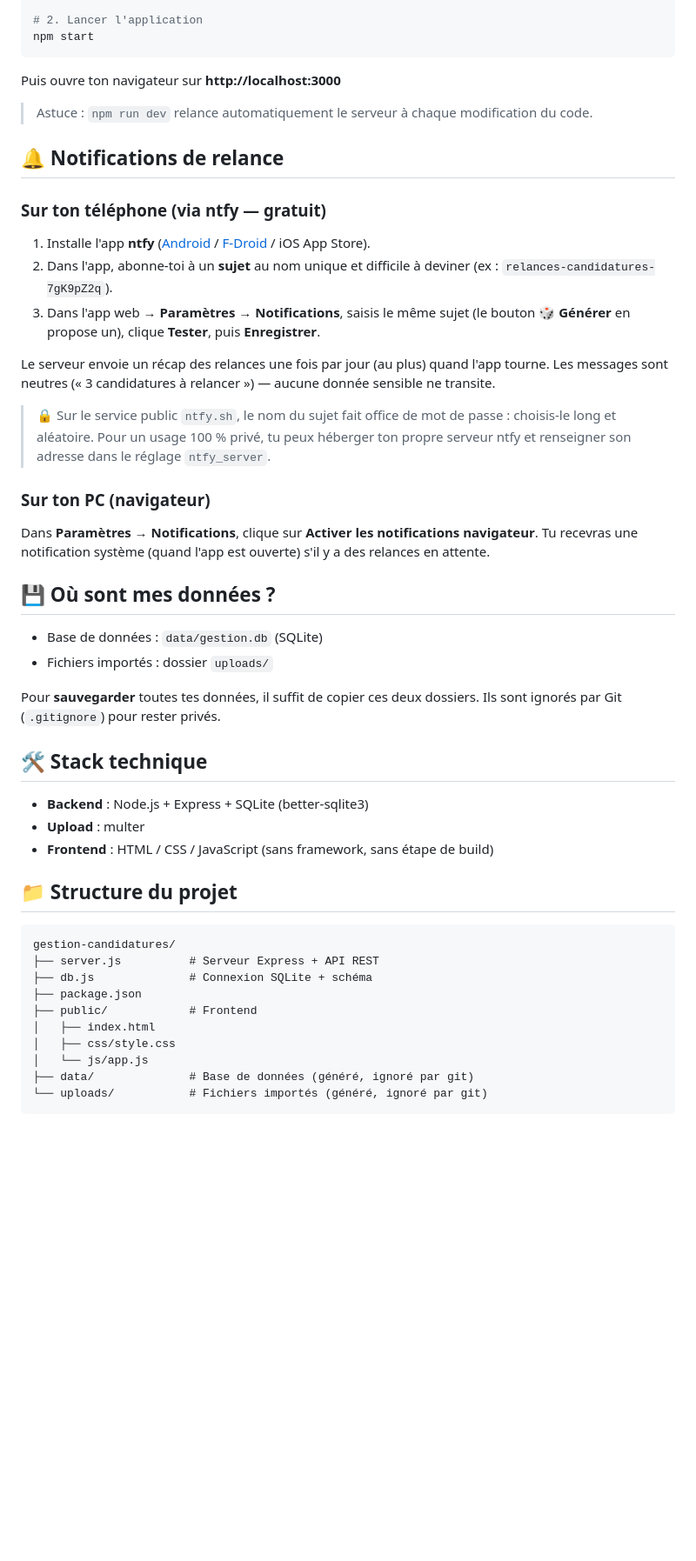
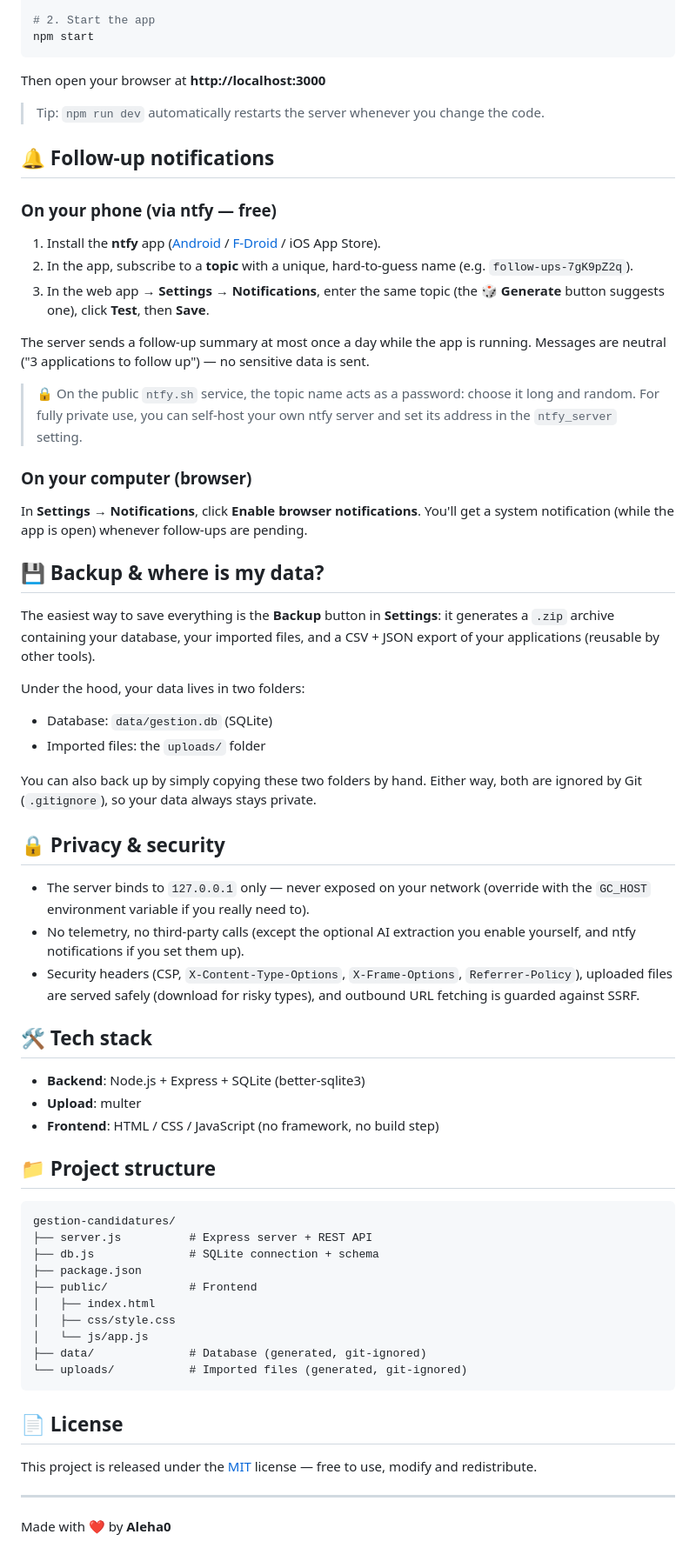
Before and after one commit to Aleha0/job-application-manager, a Markdown page: README.md, the part around one of its changes. Shown at 87% size. Drawn GitHub-style; blank space fills up the shorter version.

Commit message:
docs: rewrite README in English (pro tone, privacy, backup, FR note)
Co-Authored-By: Claude Opus 4.8 (1M context) <noreply@anthropic.com>

````diff
--- a/README.md
+++ b/README.md
@@ -88,63 +94,86 @@ Prérequis : [Node.js](https://nodejs.org/) (version 18 ou plus).
 npm install
 
-# 2. Lancer l'application
+# 2. Start the app
 npm start
 ```
 
-Puis ouvre ton navigateur sur **http://localhost:3000**
+Then open your browser at **http://localhost:3000**
 
-> Astuce : `npm run dev` relance automatiquement le serveur à chaque modification du code.
+> Tip: `npm run dev` automatically restarts the server whenever you change the code.
 
-## 🔔 Notifications de relance
+## 🔔 Follow-up notifications
 
-### Sur ton téléphone (via ntfy — gratuit)
+### On your phone (via ntfy — free)
 
-1. Installe l'app **ntfy** ([Android](https://play.google.com/store/apps/details?id=io.heckel.ntfy) /
+1. Install the **ntfy** app ([Android](https://play.google.com/store/apps/details?id=io.heckel.ntfy) /
    [F-Droid](https://f-droid.org/packages/io.heckel.ntfy/) / iOS App Store).
-2. Dans l'app, abonne-toi à un **sujet** au nom unique et difficile à deviner
-   (ex : `relances-candidatures-7gK9pZ2q`).
-3. Dans l'app web → **Paramètres → Notifications**, saisis le même sujet
-   (le bouton **🎲 Générer** en propose un), clique **Tester**, puis **Enregistrer**.
+2. In the app, subscribe to a **topic** with a unique, hard-to-guess name
+   (e.g. `follow-ups-7gK9pZ2q`).
+3. In the web app → **Settings → Notifications**, enter the same topic (the
+   **🎲 Generate** button suggests one), click **Test**, then **Save**.
 
-Le serveur envoie un récap des relances une fois par jour (au plus) quand l'app
-tourne. Les messages sont neutres (« 3 candidatures à relancer ») — aucune donnée
-sensible ne transite.
+The server sends a follow-up summary at most once a day while the app is running.
+Messages are neutral ("3 applications to follow up") — no sensitive data is sent.
 
-> 🔒 Sur le service public `ntfy.sh`, le nom du sujet fait office de mot de passe :
-> choisis-le long et aléatoire. Pour un usage 100 % privé, tu peux héberger ton
-> propre serveur ntfy et renseigner son adresse dans le réglage `ntfy_server`.
+> 🔒 On the public `ntfy.sh` service, the topic name acts as a password: choose it
+> long and random. For fully private use, you can self-host your own ntfy server and
+> set its address in the `ntfy_server` setting.
 
-### Sur ton PC (navigateur)
+### On your computer (browser)
 
-Dans **Paramètres → Notifications**, clique sur **Activer les notifications
-navigateur**. Tu recevras une notification système (quand l'app est ouverte) s'il
-y a des relances en attente.
+In **Settings → Notifications**, click **Enable browser notifications**. You'll get a
+system notification (while the app is open) whenever follow-ups are pending.
 
-## 💾 Où sont mes données ?
+## 💾 Backup & where is my data?
 
-- Base de données : `data/gestion.db` (SQLite)
-- Fichiers importés : dossier `uploads/`
+The easiest way to save everything is the **Backup** button in **Settings**: it
+generates a `.zip` archive containing your database, your imported files, and a
+CSV + JSON export of your applications (reusable by other tools).
 
-Pour **sauvegarder** toutes tes données, il suffit de copier ces deux dossiers.
-Ils sont ignorés par Git (`.gitignore`) pour rester privés.
+Under the hood, your data lives in two folders:
 
-## 🛠️ Stack technique
+- Database: `data/gestion.db` (SQLite)
+- Imported files: the `uploads/` folder
 
-- **Backend** : Node.js + Express + SQLite (better-sqlite3)
-- **Upload** : multer
-- **Frontend** : HTML / CSS / JavaScript (sans framework, sans étape de build)
+You can also back up by simply copying these two folders by hand. Either way, both
+are ignored by Git (`.gitignore`), so your data always stays private.
 
-## 📁 Structure du projet
+## 🔒 Privacy & security
+
+- The server binds to `127.0.0.1` only — never exposed on your network (override with
+  the `GC_HOST` environment variable if you really need to).
+- No telemetry, no third-party calls (except the optional AI extraction you enable
+  yourself, and ntfy notifications if you set them up).
+- Security headers (CSP, `X-Content-Type-Options`, `X-Frame-Options`,
+  `Referrer-Policy`), uploaded files are served safely (download for risky types),
+  and outbound URL fetching is guarded against SSRF.
+
+## 🛠️ Tech stack
+
+- **Backend**: Node.js + Express + SQLite (better-sqlite3)
+- **Upload**: multer
+- **Frontend**: HTML / CSS / JavaScript (no framework, no build step)
+
+## 📁 Project structure
 
 ```
 gestion-candidatures/
-├── server.js          # Serveur Express + API REST
-├── db.js              # Connexion SQLite + schéma
+├── server.js          # Express server + REST API
+├── db.js              # SQLite connection + schema
 ├── package.json
 ├── public/            # Frontend
 │   ├── index.html
 │   ├── css/style.css
 │   └── js/app.js
-├── data/              # Base de données (généré, ignoré par git)
-└── uploads/           # Fichiers importés (généré, ignoré par git)
+├── data/              # Database (generated, git-ignored)
+└── uploads/           # Imported files (generated, git-ignored)
 ```
+
+## 📄 License
+
+This project is released under the [MIT](LICENSE) license — free to use, modify and
+redistribute.
+
+---
+
+Made with ❤️ by **Aleha0**
````
Also changed, not shown: other parts of README.md (+68 -62 lines).
